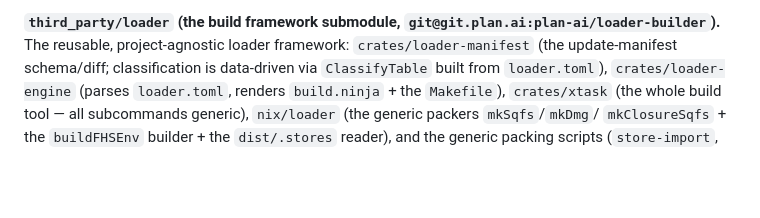
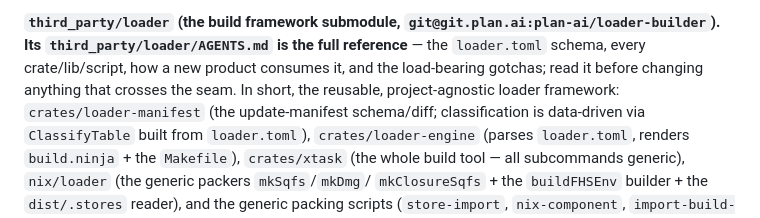
Before and after one commit to planailabs/node-mgmt, a Markdown page: AGENTS.md, the part around the change. GitHub-like rendering; blank space fills up the shorter version.

Commit message:
docs(AGENTS): reference third_party/loader/AGENTS.md as the framework reference
Co-Authored-By: Claude Opus 4.8 (1M context) <noreply@anthropic.com>

```diff
--- a/AGENTS.md
+++ b/AGENTS.md
@@ -246,7 +246,10 @@ impure/project steps: download, build-openwebui, make-runtime, seed-models, test
 build) · `app/` (thin Electron shell) · `.gitlab-ci.yml` (build-all under nix).
 
 **`third_party/loader` (the build framework submodule, `git@git.plan.ai:plan-ai/loader-builder`).**
-The reusable, project-agnostic loader framework: `crates/loader-manifest` (the
+**Its `third_party/loader/AGENTS.md` is the full reference** — the `loader.toml` schema,
+every crate/lib/script, how a new product consumes it, and the load-bearing gotchas;
+read it before changing anything that crosses the seam. In short, the reusable,
+project-agnostic loader framework: `crates/loader-manifest` (the
 update-manifest schema/diff; classification is data-driven via `ClassifyTable` built
 from `loader.toml`), `crates/loader-engine` (parses `loader.toml`, renders
 `build.ninja` + the `Makefile`), `crates/xtask` (the whole build tool — all
```
